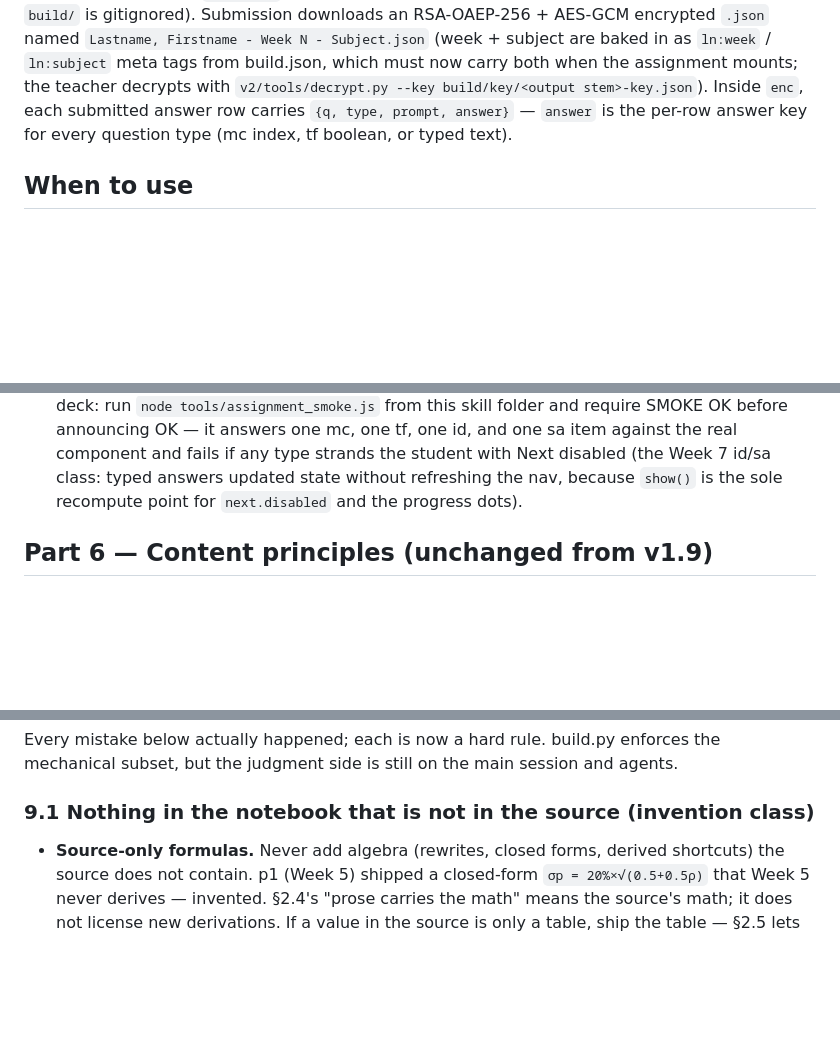
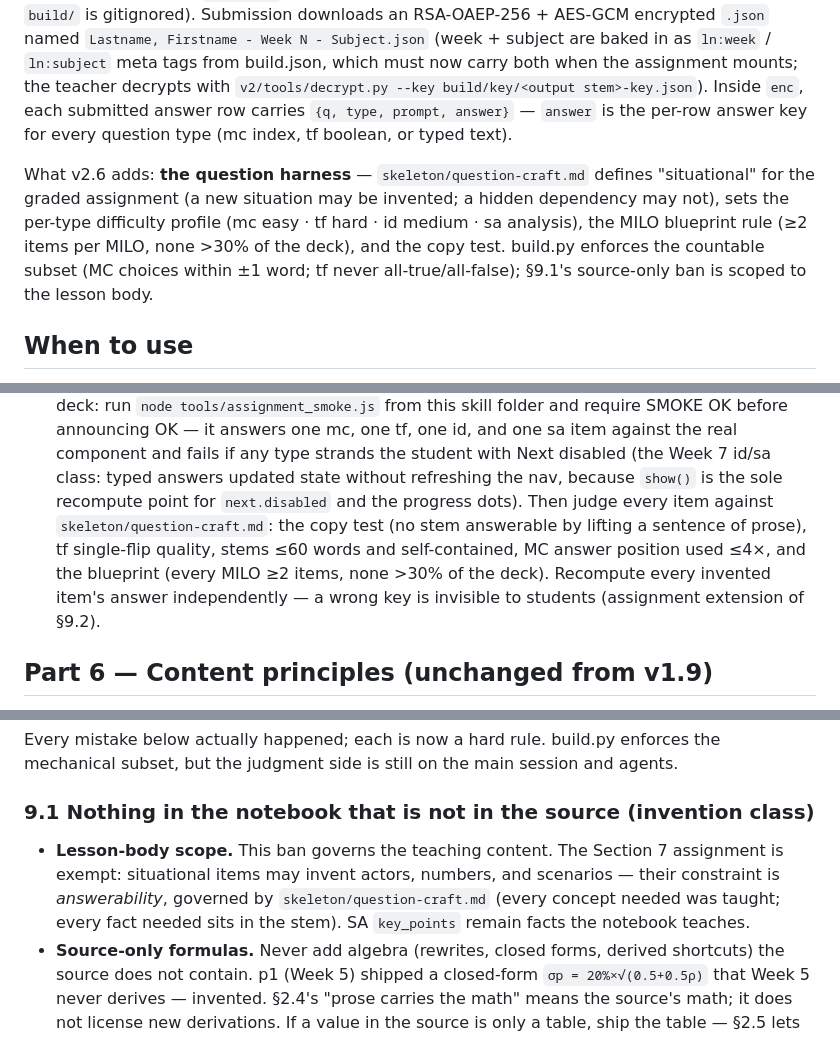
Before and after one commit to nevanzx/lesson-notebook-pipeline, a Markdown page: v2/SKILL.md, 3 parts joined by grey strips. Rendered like a GitHub page; blank space fills up the shorter version.

Commit message:
docs(skill): v2.6 — question harness wired into brief, QA, and §9.1 carve-out

```diff
--- a/v2/SKILL.md
+++ b/v2/SKILL.md
@@ -67,6 +67,14 @@ Inside `enc`, each submitted answer row carries
 `{q, type, prompt, answer}` — `answer` is the per-row answer key for every
 question type (mc index, tf boolean, or typed text).
 
+What v2.6 adds: **the question harness** — `skeleton/question-craft.md` defines
+"situational" for the graded assignment (a new situation may be invented; a
+hidden dependency may not), sets the per-type difficulty profile
+(mc easy · tf hard · id medium · sa analysis), the MILO blueprint rule
+(≥2 items per MILO, none >30% of the deck), and the copy test. build.py
+enforces the countable subset (MC choices within ±1 word; tf never
+all-true/all-false); §9.1's source-only ban is scoped to the lesson body.
+
 ## When to use
 
 Trigger when ALL are true: user supplies lesson/course material with concepts to teach,
@@ -440,6 +453,12 @@ Still yours to verify — build.py cannot read intent:
   Next disabled (the Week 7 id/sa class: typed answers updated state without
   refreshing the nav, because `show()` is the sole recompute point for
   `next.disabled` and the progress dots).
+  Then judge every item against `skeleton/question-craft.md`: the copy test (no
+  stem answerable by lifting a sentence of prose), tf single-flip quality, stems
+  ≤60 words and self-contained, MC answer position used ≤4×, and the blueprint
+  (every MILO ≥2 items, none >30% of the deck). Recompute every invented item's
+  answer independently — a wrong key is invisible to students (assignment
+  extension of §9.2).
 
 ## Part 6 — Content principles (unchanged from v1.9)
 
@@ -486,6 +505,11 @@ Every mistake below actually happened; each is now a hard rule. build.py enforce
 mechanical subset, but the judgment side is still on the main session and agents.
 
 ### 9.1 Nothing in the notebook that is not in the source (invention class)
+- **Lesson-body scope.** This ban governs the teaching content. The Section 7
+  assignment is exempt: situational items may invent actors, numbers, and
+  scenarios — their constraint is *answerability*, governed by
+  `skeleton/question-craft.md` (every concept needed was taught; every fact
+  needed sits in the stem). SA `key_points` remain facts the notebook teaches.
 - **Source-only formulas.** Never add algebra (rewrites, closed forms, derived
   shortcuts) the source does not contain. p1 (Week 5) shipped a closed-form
   `σp = 20%×√(0.5+0.5ρ)` that Week 5 never derives — invented. §2.4's "prose carries
```
Also changed, not shown: other parts of v2/SKILL.md (+10 -5 lines).
